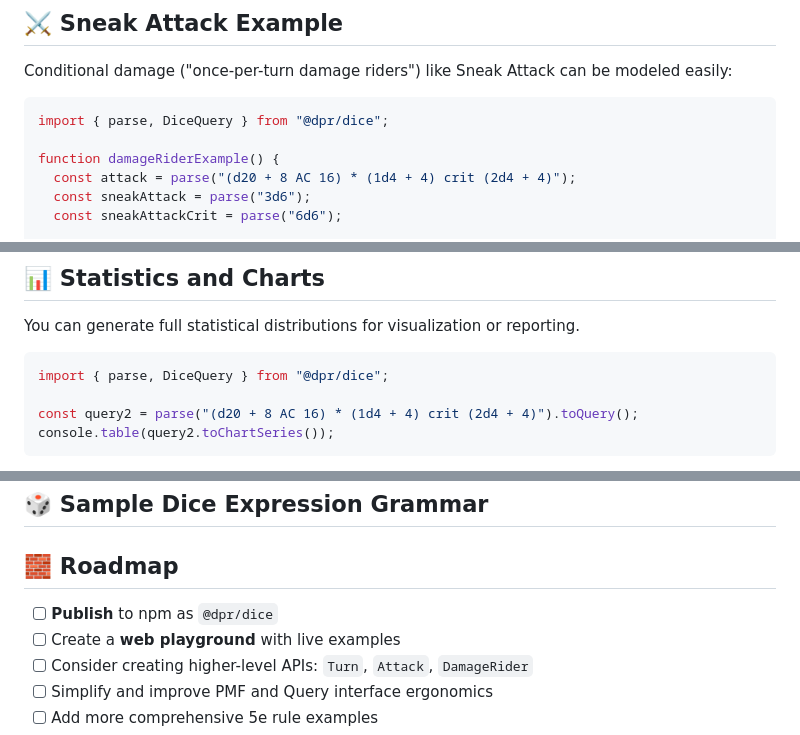
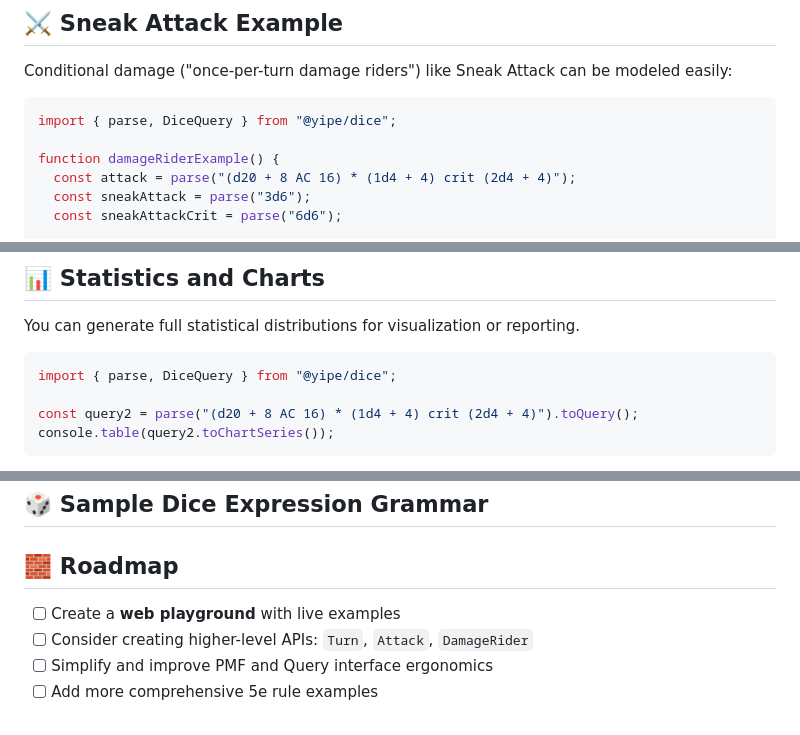
Before and after one commit to yipe/dice, a Markdown page: README.md, 3 parts joined by grey strips. GitHub-like rendering.

````diff
--- a/README.md
+++ b/README.md
@@ -75,7 +78,7 @@ DPR: 4.35
 Conditional damage ("once-per-turn damage riders") like Sneak Attack can be modeled easily:
 
 ```ts
-import { parse, DiceQuery } from "@dpr/dice";
+import { parse, DiceQuery } from "@yipe/dice";
 
 function damageRiderExample() {
   const attack = parse("(d20 + 8 AC 16) * (1d4 + 4) crit (2d4 + 4)");
@@ -112,7 +115,7 @@ function damageRiderExample() {
 You can generate full statistical distributions for visualization or reporting.
 
 ```ts
-import { parse, DiceQuery } from "@dpr/dice";
+import { parse, DiceQuery } from "@yipe/dice";
 
 const query2 = parse("(d20 + 8 AC 16) * (1d4 + 4) crit (2d4 + 4)").toQuery();
 console.table(query2.toChartSeries());
@@ -232,7 +235,6 @@ Here is the basic example:
 
 ## 🧱 Roadmap
 
-- [ ] **Publish** to npm as `@dpr/dice`
 - [ ] Create a **web playground** with live examples
 - [ ] Consider creating higher-level APIs: `Turn`, `Attack`, `DamageRider`
 - [ ] Simplify and improve PMF and Query interface ergonomics
````
Also changed, not shown: other parts of README.md (+11 -8 lines).
